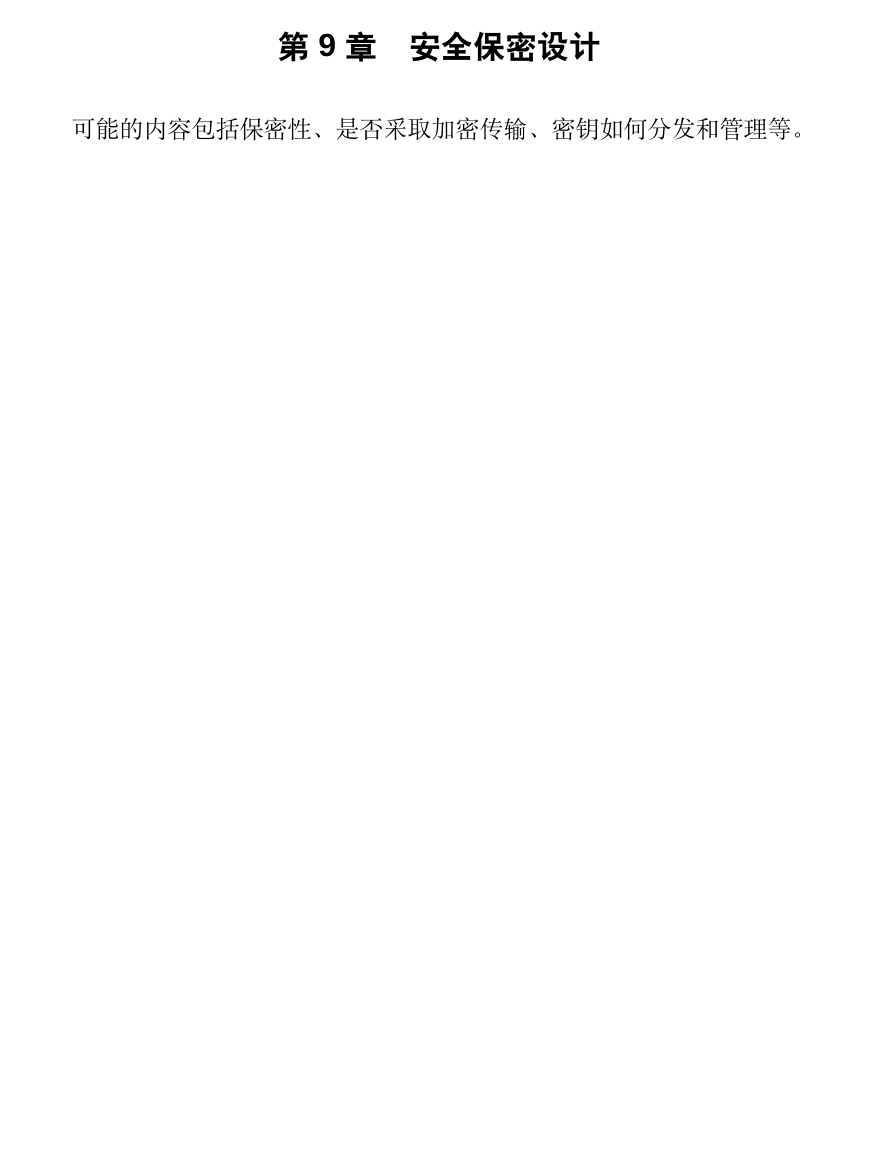
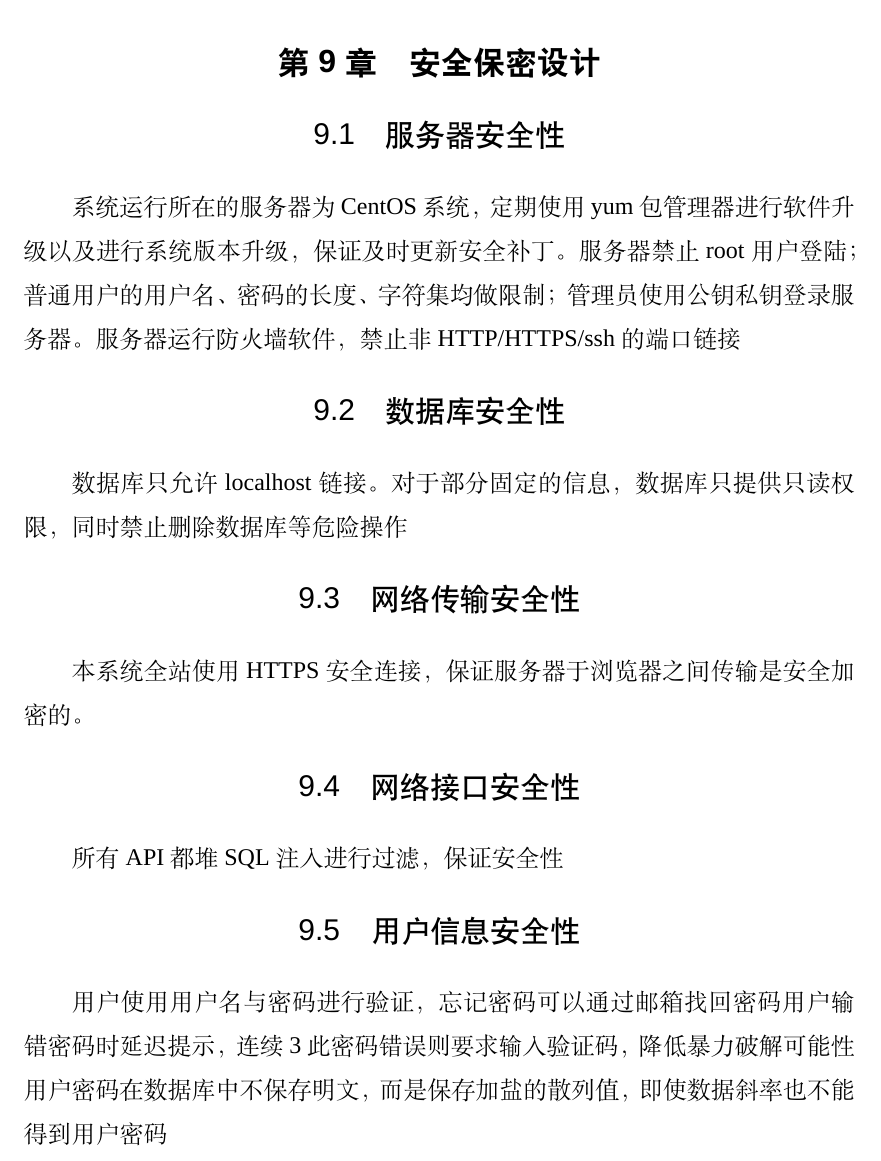
Before and after one commit to SE-2018s/CloudStorage-PDD, a LaTeX thesis (main.tex, which reads chapters/design-security.tex): part of page 26 of 37, cut so that both start at the same text, the shorter picture padded with empty space. Compiled offline with XeLaTeX; a missing font is replaced by an installed copy or a similar font.

Commit message:
chapter 9

```diff
--- a/chapters/design-security.tex
+++ b/chapters/design-security.tex
@@ -1,2 +1,17 @@
 \chapter{安全保密设计}
-可能的内容包括保密性、是否采取加密传输、密钥如何分发和管理等。
+
+    \section{服务器安全性}
+        系统运行所在的服务器为CentOS系统，定期使用yum包管理器进行软件升级以及进行系统版本升级，保证及时更新安全补丁。
+        服务器禁止root用户登陆；普通用户的用户名、密码的长度、字符集均做限制；管理员使用公钥私钥登录服务器。
+        服务器运行防火墙软件，禁止非HTTP/HTTPS/ssh的端口链接
+    \section{数据库安全性}
+        数据库只允许localhost链接。
+        对于部分固定的信息，数据库只提供只读权限，同时禁止删除数据库等危险操作
+    \section{网络传输安全性}
+        本系统全站使用HTTPS安全连接，保证服务器于浏览器之间传输是安全加密的。
+    \section{网络接口安全性}
+        所有API都堆SQL注入进行过滤，保证安全性
+    \section{用户信息安全性}
+        用户使用用户名与密码进行验证，忘记密码可以通过邮箱找回密码
+        用户输错密码时延迟提示，连续3此密码错误则要求输入验证码，降低暴力破解可能性
+        用户密码在数据库中不保存明文，而是保存加盐的散列值，即使数据斜率也不能得到用户密码
```
Also changed, not shown: chapters/design-ui.tex (+0 -1 lines).
